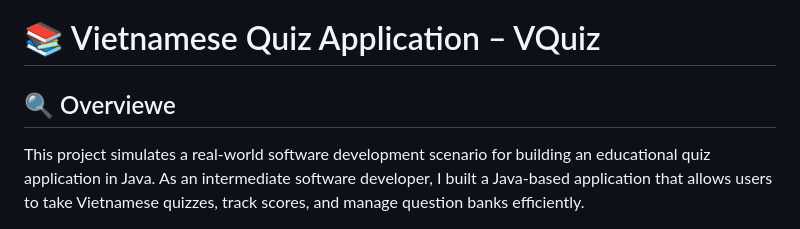
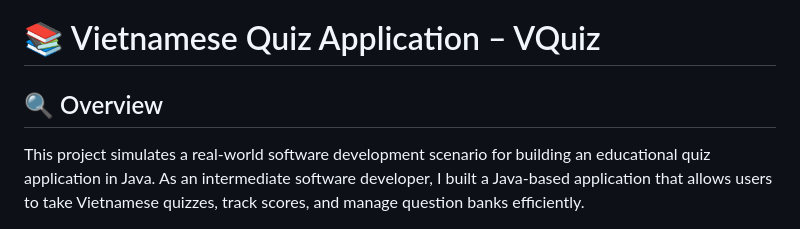
Before and after one commit to hoanggddo/Quiz-Application, a Markdown page: README.md, the part around the change. Rendered like a GitHub page.

Commit message:
Fix typo in 'Overview' section of README

```diff
--- a/README.md
+++ b/README.md
@@ -1,6 +1,6 @@
 # 📚 Vietnamese Quiz Application – VQuiz
 
-## 🔍 Overviewe
+## 🔍 Overview
 
 This project simulates a real-world software development scenario for building an educational quiz application in Java. As an intermediate software developer, I built a Java-based application that allows users to take Vietnamese quizzes, track scores, and manage question banks efficiently.
 
```
